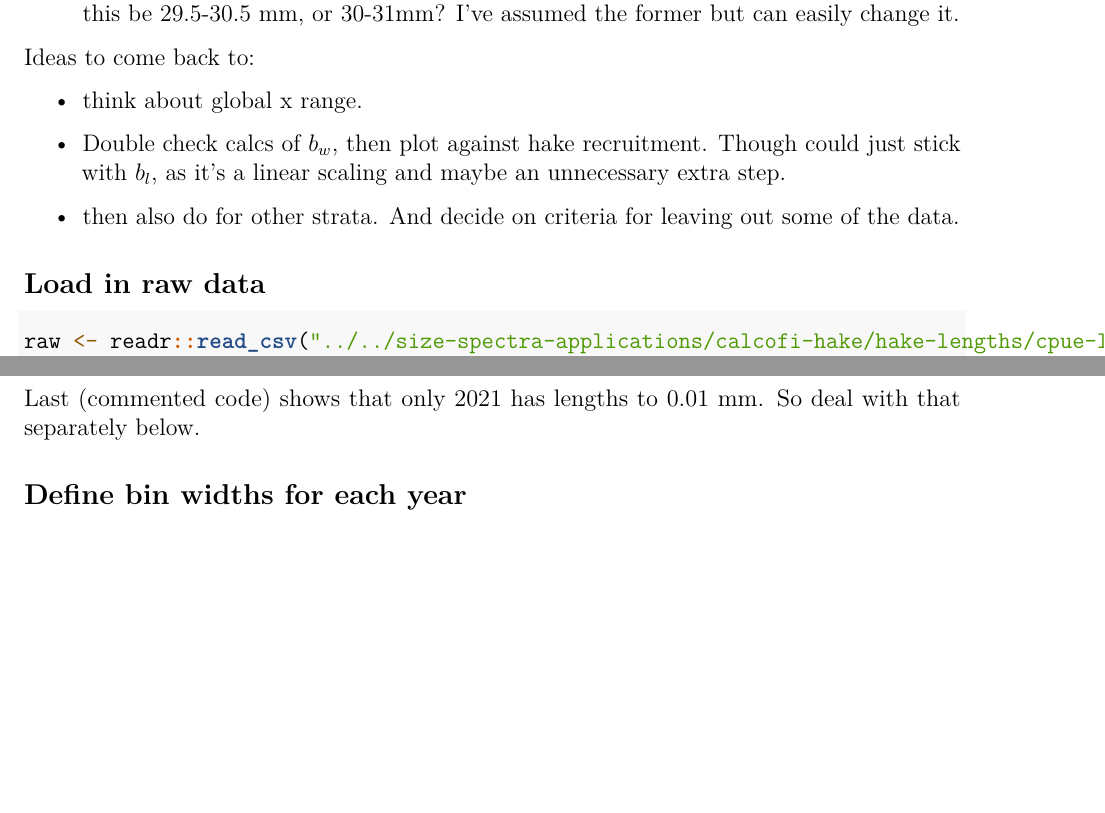
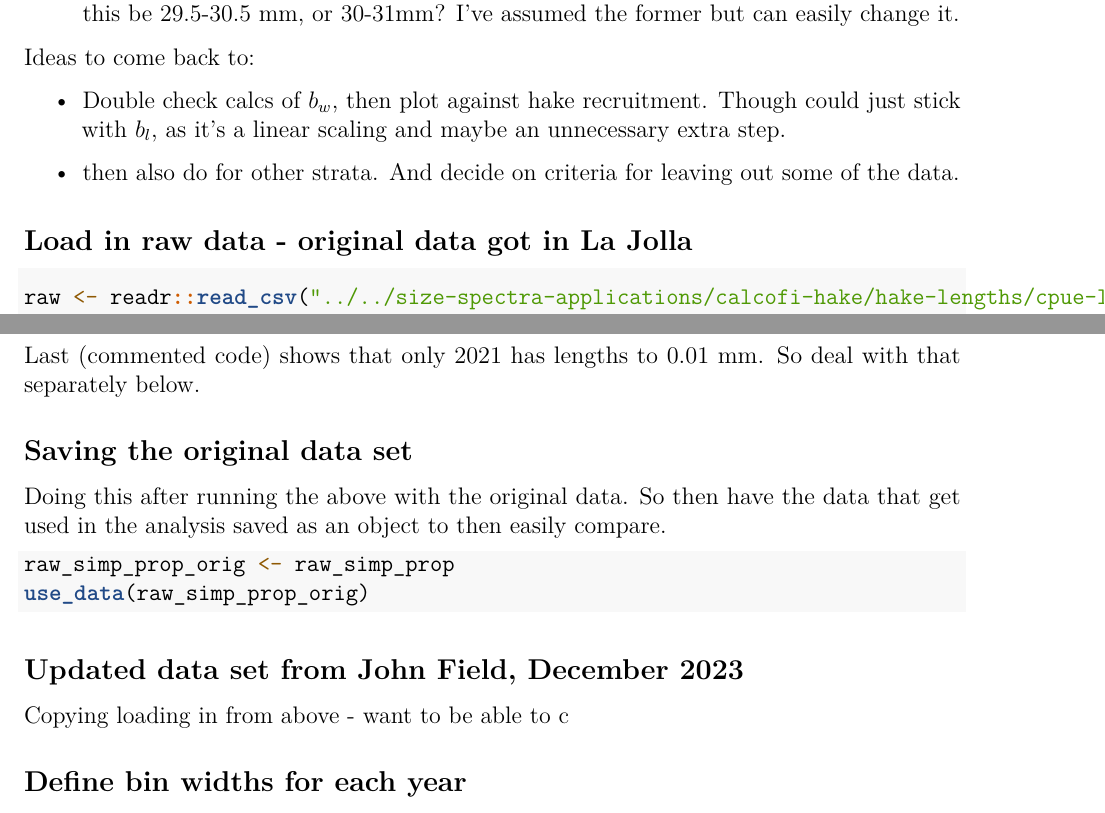
Before and after one commit to andrew-edwards/sizeSpectraHake, an R Markdown document (report/hake-lengths-analysis.Rmd): two parts of pages 2 and 6 of 10 before the commit and two parts of pages 2 and 6 of 11 after it, joined at a grey line, cut so that both start at the same text, the shorter picture padded with empty space. Rendered offline with R 4.5, knitr and Pandoc, then LaTeX, with nearby package versions; the code chunks are not run, so their results and figures are left out.

Commit message:
Saving original data set (but ignoring) as raw_simp_prop_orig.rda.

````diff
--- a/report/hake-lengths-analysis.Rmd
+++ b/report/hake-lengths-analysis.Rmd
@@ -64,8 +64,6 @@ TO ASK:
 
 Ideas to come back to:
 
-- think about global x range.
-
 - Double check calcs of $b_w$, then plot against
 hake recruitment. Though could just stick with $b_l$, as it's a linear scaling
 and maybe an unnecessary extra step.
@@ -73,7 +71,7 @@ and maybe an unnecessary extra step.
 - then also do for other strata. And decide on criteria for leaving out some
 of the data.
 
-## Load in raw data
+## Load in raw data - original data got in La Jolla
 
 ```{r loadsetdata}
 raw <- readr::read_csv("../../size-spectra-applications/calcofi-hake/hake-lengths/cpue-length_hake-hayden's weight file with all fish in an annual super tow.csv") %>%
@@ -276,6 +274,22 @@ stopifnot(max(raw_simp$year) == 2021)   # if get new data then need to look at
 ```
 Last (commented code) shows that only 2021 has lengths to 0.01 mm. So deal with that
 separately below.
+
+## Saving the original data set
+
+Doing this after running the above with the original data. So then have the
+data that get used in the analysis saved as an object to then easily compare.
+```{r saving}
+raw_simp_prop_orig <- raw_simp_prop
+use_data(raw_simp_prop_orig)
+
+```
+
+## Updated data set from John Field, December 2023
+
+Copying loading in from above - want to be able to c
+
+
 
 ## Define bin widths for each year
 
````
Also changed, not shown: report/hake-lengths-analysis.Rmd (2 more changed lines), 1 other file.
